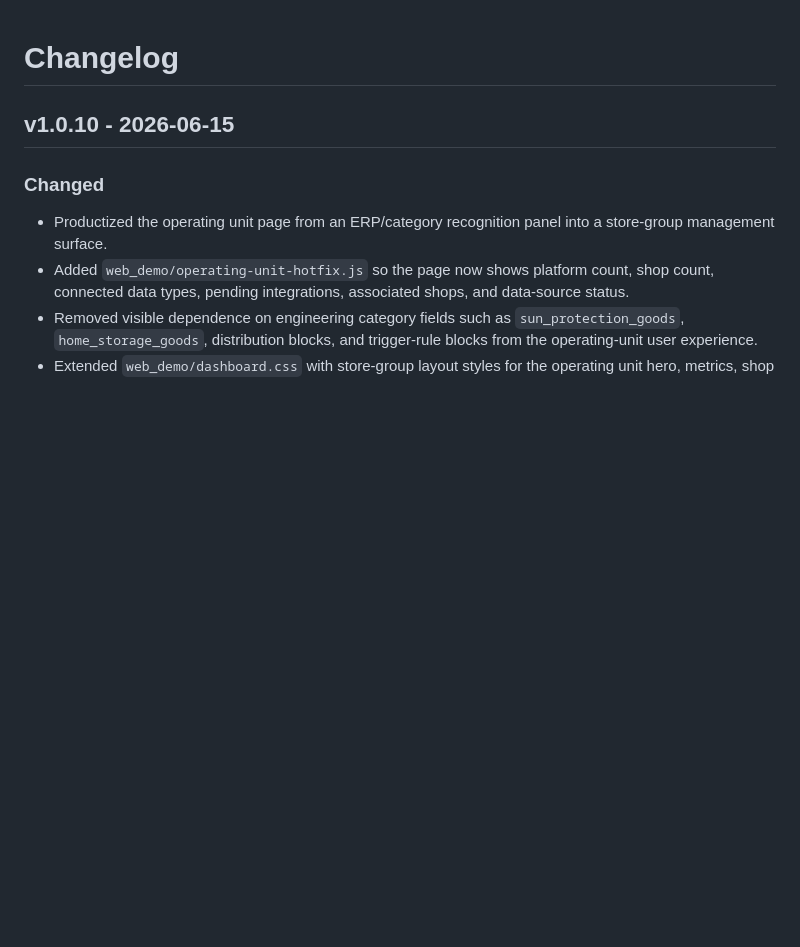
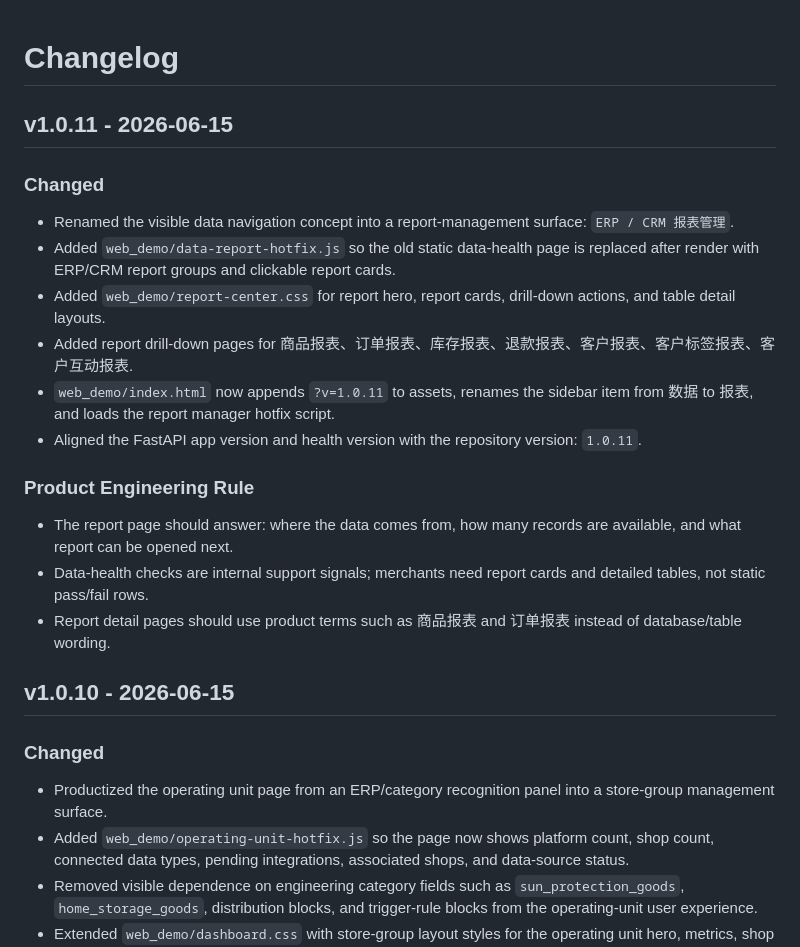
Before and after one commit to yu5-520/AI-e-commerce-assistant, a Markdown page: versioning/CHANGELOG.md, the part around the change. Rendered like a GitHub page; blank space fills up the shorter version.

Commit message:
docs: log report manager update

```diff
--- a/versioning/CHANGELOG.md
+++ b/versioning/CHANGELOG.md
@@ -1,4 +1,19 @@
 # Changelog
+
+## v1.0.11 - 2026-06-15
+
+### Changed
+- Renamed the visible data navigation concept into a report-management surface: `ERP / CRM 报表管理`.
+- Added `web_demo/data-report-hotfix.js` so the old static data-health page is replaced after render with ERP/CRM report groups and clickable report cards.
+- Added `web_demo/report-center.css` for report hero, report cards, drill-down actions, and table detail layouts.
+- Added report drill-down pages for 商品报表、订单报表、库存报表、退款报表、客户报表、客户标签报表、客户互动报表.
+- `web_demo/index.html` now appends `?v=1.0.11` to assets, renames the sidebar item from 数据 to 报表, and loads the report manager hotfix script.
+- Aligned the FastAPI app version and health version with the repository version: `1.0.11`.
+
+### Product Engineering Rule
+- The report page should answer: where the data comes from, how many records are available, and what report can be opened next.
+- Data-health checks are internal support signals; merchants need report cards and detailed tables, not static pass/fail rows.
+- Report detail pages should use product terms such as 商品报表 and 订单报表 instead of database/table wording.
 
 ## v1.0.10 - 2026-06-15
 
```
